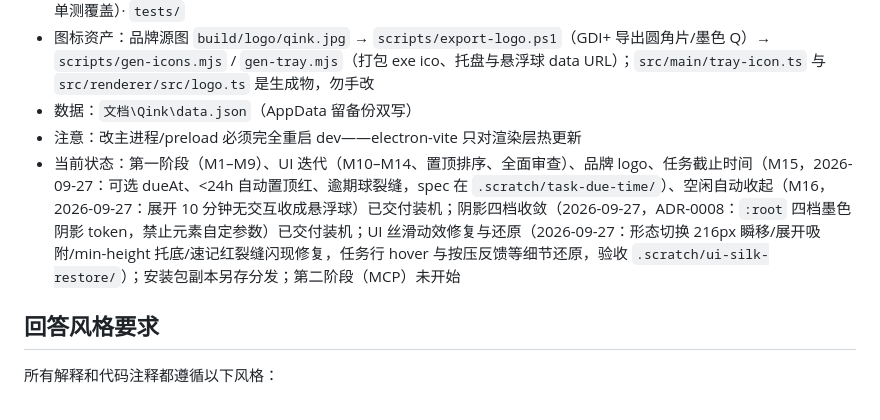
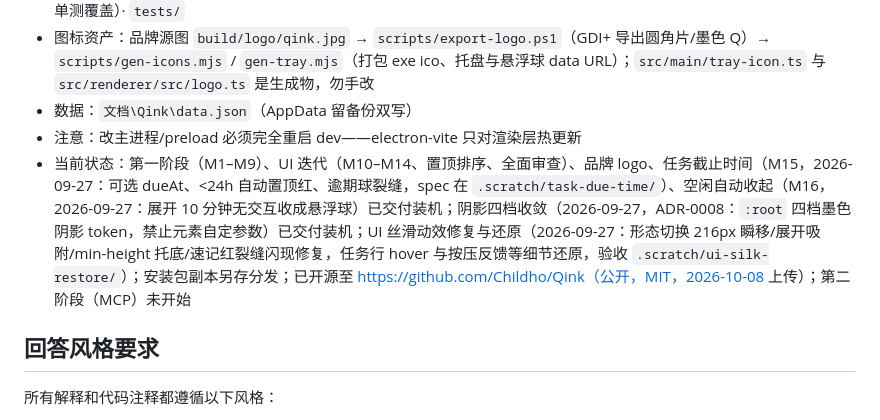
Before and after one commit to Childho/Qink, a Markdown page: AGENTS.md, the part around the change. Drawn GitHub-style.

```diff
--- a/AGENTS.md
+++ b/AGENTS.md
@@ -10,7 +10,7 @@
 - 图标资产：品牌源图 `build/logo/qink.jpg` → `scripts/export-logo.ps1`（GDI+ 导出圆角片/墨色 Q）→ `scripts/gen-icons.mjs` / `gen-tray.mjs`（打包 exe ico、托盘与悬浮球 data URL）；`src/main/tray-icon.ts` 与 `src/renderer/src/logo.ts` 是生成物，勿手改
 - 数据：`文档\Qink\data.json`（AppData 留备份双写）
 - 注意：改主进程/preload 必须完全重启 dev——electron-vite 只对渲染层热更新
-- 当前状态：第一阶段（M1–M9）、UI 迭代（M10–M14、置顶排序、全面审查）、品牌 logo、任务截止时间（M15，2026-09-27：可选 dueAt、<24h 自动置顶红、逾期球裂缝，spec 在 `.scratch/task-due-time/`）、空闲自动收起（M16，2026-09-27：展开 10 分钟无交互收成悬浮球）已交付装机；阴影四档收敛（2026-09-27，ADR-0008：`:root` 四档墨色阴影 token，禁止元素自定参数）已交付装机；UI 丝滑动效修复与还原（2026-09-27：形态切换 216px 瞬移/展开吸附/min-height 托底/速记红裂缝闪现修复，任务行 hover 与按压反馈等细节还原，验收 `.scratch/ui-silk-restore/`）；安装包副本另存分发；第二阶段（MCP）未开始
+- 当前状态：第一阶段（M1–M9）、UI 迭代（M10–M14、置顶排序、全面审查）、品牌 logo、任务截止时间（M15，2026-09-27：可选 dueAt、<24h 自动置顶红、逾期球裂缝，spec 在 `.scratch/task-due-time/`）、空闲自动收起（M16，2026-09-27：展开 10 分钟无交互收成悬浮球）已交付装机；阴影四档收敛（2026-09-27，ADR-0008：`:root` 四档墨色阴影 token，禁止元素自定参数）已交付装机；UI 丝滑动效修复与还原（2026-09-27：形态切换 216px 瞬移/展开吸附/min-height 托底/速记红裂缝闪现修复，任务行 hover 与按压反馈等细节还原，验收 `.scratch/ui-silk-restore/`）；安装包副本另存分发；已开源至 https://github.com/Childho/Qink（公开，MIT，2026-10-08 上传）；第二阶段（MCP）未开始
 
 ## 回答风格要求
 
```
Also changed, not shown: tasks/todo.md (+7 -0 lines).
